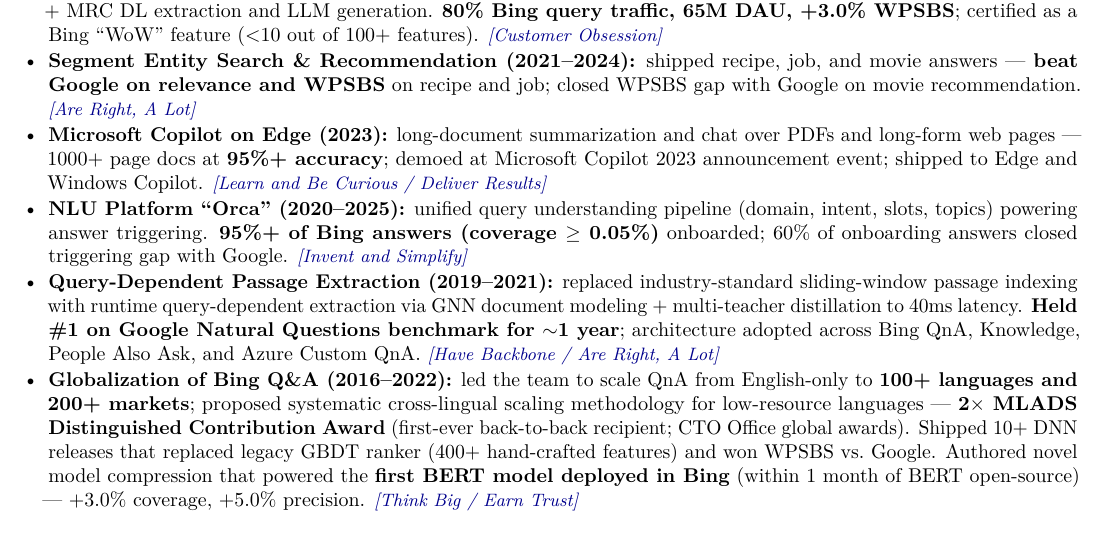
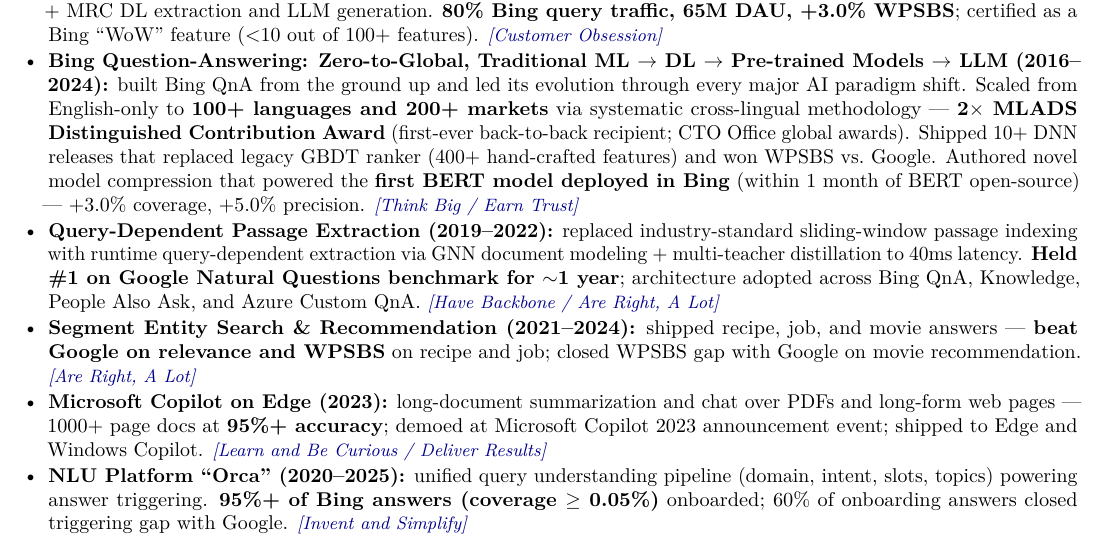
Before and after one commit to gongyiming1013-tech/Resume, a LaTeX document (MingGong/Ming_Gong_Amazon_PrimeVideo.tex): part of page 2 of 3, cut so that both start at the same text. Compiled offline with pdfLaTeX.

Commit message:
Restructure Bing QnA as zero-to-global full AI evolution story
- Renamed to 'Bing Question-Answering: Zero-to-Global, Traditional ML -> DL -> Pre-trained Models -> LLM (2016-2024)'
- Moved up after Knowledge Card (before Segment Entity, Edge, Orca)
- Query-Dependent Passage Extraction updated to 2019-2022, placed alongside QnA
- Synced .tex with same restructuring

Co-authored-by: Copilot <223556219+Copilot@users.noreply.github.com>

```diff
--- a/MingGong/Ming_Gong_Amazon_PrimeVideo.tex
+++ b/MingGong/Ming_Gong_Amazon_PrimeVideo.tex
@@ -77,11 +77,11 @@
   \item \textbf{Generative SERP (2023--2024):} reinvented Bing SERP as ``AI Masterpieces'' — automated deep-intent understanding and multi-source synthesis with tier-wise hallucination control framework (adopted by Edge Copilot and Office Copilot). Shipped MVP at 1.0\% query coverage with +0.2 WPSBS; V2 SLM pipeline scaled to 5--10\%. \lp{Invent and Simplify / Have Backbone}
   \item \textbf{Generative Answers on Bing SERP (2023--2024):} \textbf{20\% query coverage on Bing global markets, +2.0\% WPSBS} via streaming generative answers and click-through to Bing Chat. \lp{Customer Obsession / Deliver Results}
   \item \textbf{Knowledge Card for 150M Entities (2021--2023):} multi-modal entity aggregation across web sources with template + MRC DL extraction and LLM generation. \textbf{80\% Bing query traffic, 65M DAU, +3.0\% WPSBS}; certified as a Bing ``WoW'' feature (<10 out of 100+ features). \lp{Customer Obsession}
+  \item \textbf{Bing Question-Answering: Zero-to-Global, Traditional ML $\to$ DL $\to$ Pre-trained Models $\to$ LLM (2016--2024):} built Bing QnA from the ground up and led its evolution through every major AI paradigm shift. Scaled from English-only to \textbf{100+ languages and 200+ markets} via systematic cross-lingual methodology — \textbf{2$\times$ MLADS Distinguished Contribution Award} (first-ever back-to-back recipient; CTO Office global awards). Shipped 10+ DNN releases that replaced legacy GBDT ranker (400+ hand-crafted features) and won WPSBS vs.\ Google. Authored novel model compression that powered the \textbf{first BERT model deployed in Bing} (within 1 month of BERT open-source) — +3.0\% coverage, +5.0\% precision. \lp{Think Big / Earn Trust}
+  \item \textbf{Query-Dependent Passage Extraction (2019--2022):} replaced industry-standard sliding-window passage indexing with runtime query-dependent extraction via GNN document modeling + multi-teacher distillation to 40ms latency. \textbf{Held \#1 on Google Natural Questions benchmark for $\sim$1 year}; architecture adopted across Bing QnA, Knowledge, People Also Ask, and Azure Custom QnA. \lp{Have Backbone / Are Right, A Lot}
   \item \textbf{Segment Entity Search \& Recommendation (2021--2024):} shipped recipe, job, and movie answers — \textbf{beat Google on relevance and WPSBS} on recipe and job; closed WPSBS gap with Google on movie recommendation. \lp{Are Right, A Lot}
   \item \textbf{Microsoft Copilot on Edge (2023):} long-document summarization and chat over PDFs and long-form web pages — 1000+ page docs at \textbf{95\%+ accuracy}; demoed at Microsoft Copilot 2023 announcement event; shipped to Edge and Windows Copilot. \lp{Learn and Be Curious / Deliver Results}
   \item \textbf{NLU Platform ``Orca'' (2020--2025):} unified query understanding pipeline (domain, intent, slots, topics) powering answer triggering. \textbf{95\%+ of Bing answers (coverage $\ge$ 0.05\%)} onboarded; 60\% of onboarding answers closed triggering gap with Google. \lp{Invent and Simplify}
-  \item \textbf{Query-Dependent Passage Extraction (2019--2021):} replaced industry-standard sliding-window passage indexing with runtime query-dependent extraction via GNN document modeling + multi-teacher distillation to 40ms latency. \textbf{Held \#1 on Google Natural Questions benchmark for $\sim$1 year}; architecture adopted across Bing QnA, Knowledge, People Also Ask, and Azure Custom QnA. \lp{Have Backbone / Are Right, A Lot}
-  \item \textbf{Globalization of Bing Q\&A (2016--2022):} led the team to scale QnA from English-only to \textbf{100+ languages and 200+ markets}; proposed systematic cross-lingual scaling methodology for low-resource languages — \textbf{2$\times$ MLADS Distinguished Contribution Award} (first-ever back-to-back recipient; CTO Office global awards). Shipped 10+ DNN releases that replaced legacy GBDT ranker (400+ hand-crafted features) and won WPSBS vs.\ Google. Authored novel model compression that powered the \textbf{first BERT model deployed in Bing} (within 1 month of BERT open-source) — +3.0\% coverage, +5.0\% precision. \lp{Think Big / Earn Trust}
 \end{itemize}
 
 % ========== PEOPLE / ORG ==========
```
Also changed, not shown: MingGong/Ming_Gong_Amazon_PrimeVideo.pdf, 1 other file.
